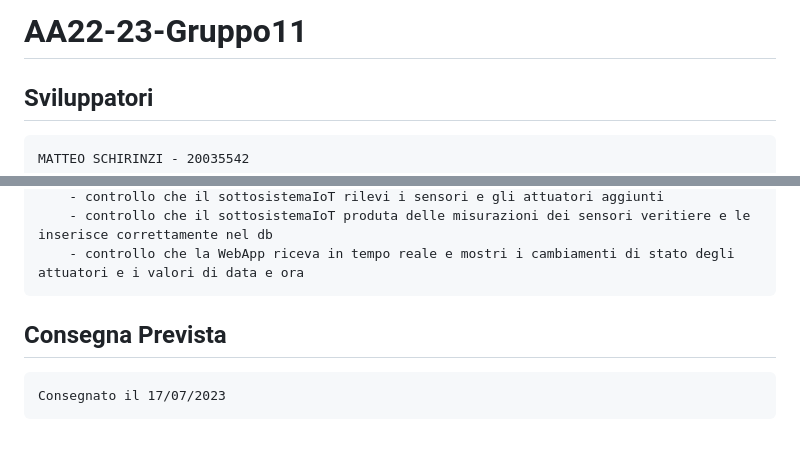
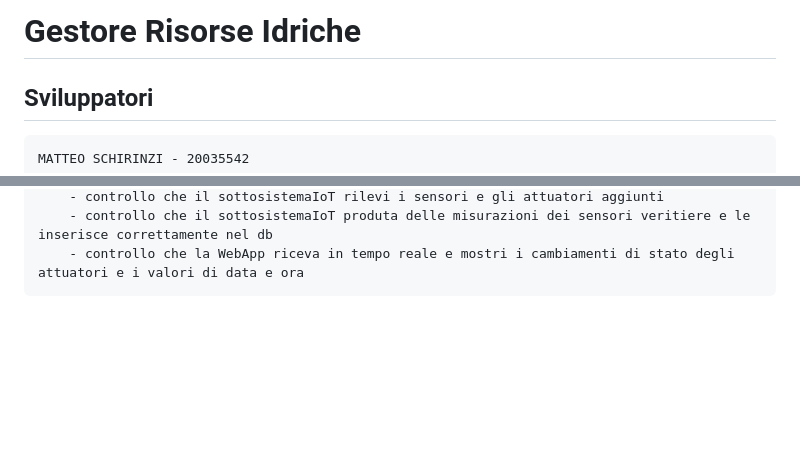
Before and after one commit to Matte13/Gestore-Risorse-Idriche, a Markdown page: README.md, 2 parts joined by grey strips. Drawn GitHub-style; blank space fills up the shorter version.

```diff
--- a/README.md
+++ b/README.md
@@ -1,4 +1,4 @@
-# AA22-23-Gruppo11
+# Gestore Risorse Idriche
 
 ## Sviluppatori
 
@@ -128,7 +128,3 @@
         - controllo che il sottosistemaIoT rilevi i sensori e gli attuatori aggiunti
         - controllo che il sottosistemaIoT produta delle misurazioni dei sensori veritiere e le inserisce correttamente nel db
         - controllo che la WebApp riceva in tempo reale e mostri i cambiamenti di stato degli attuatori e i valori di data e ora
-
-## Consegna Prevista
-
-    Consegnato il 17/07/2023
```
